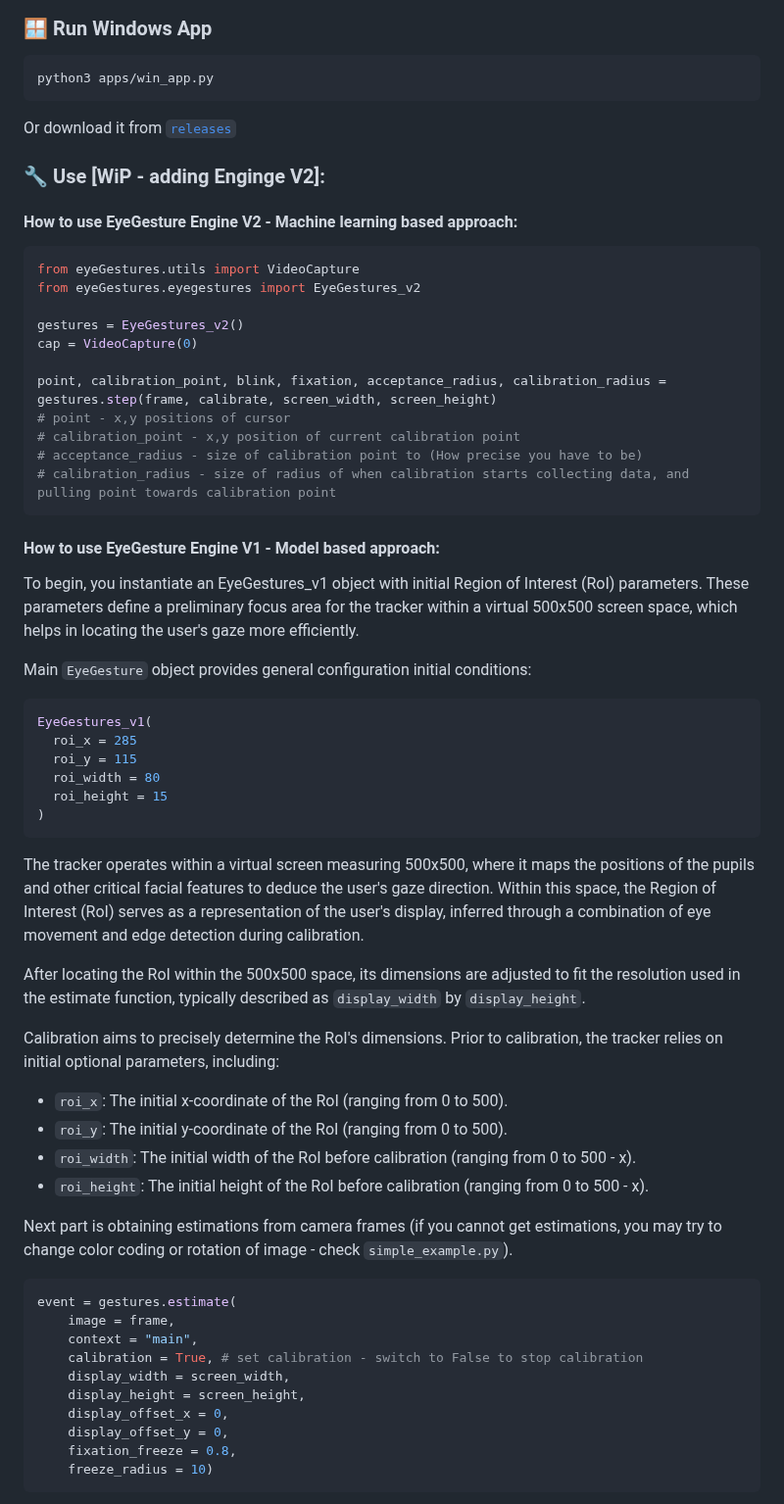
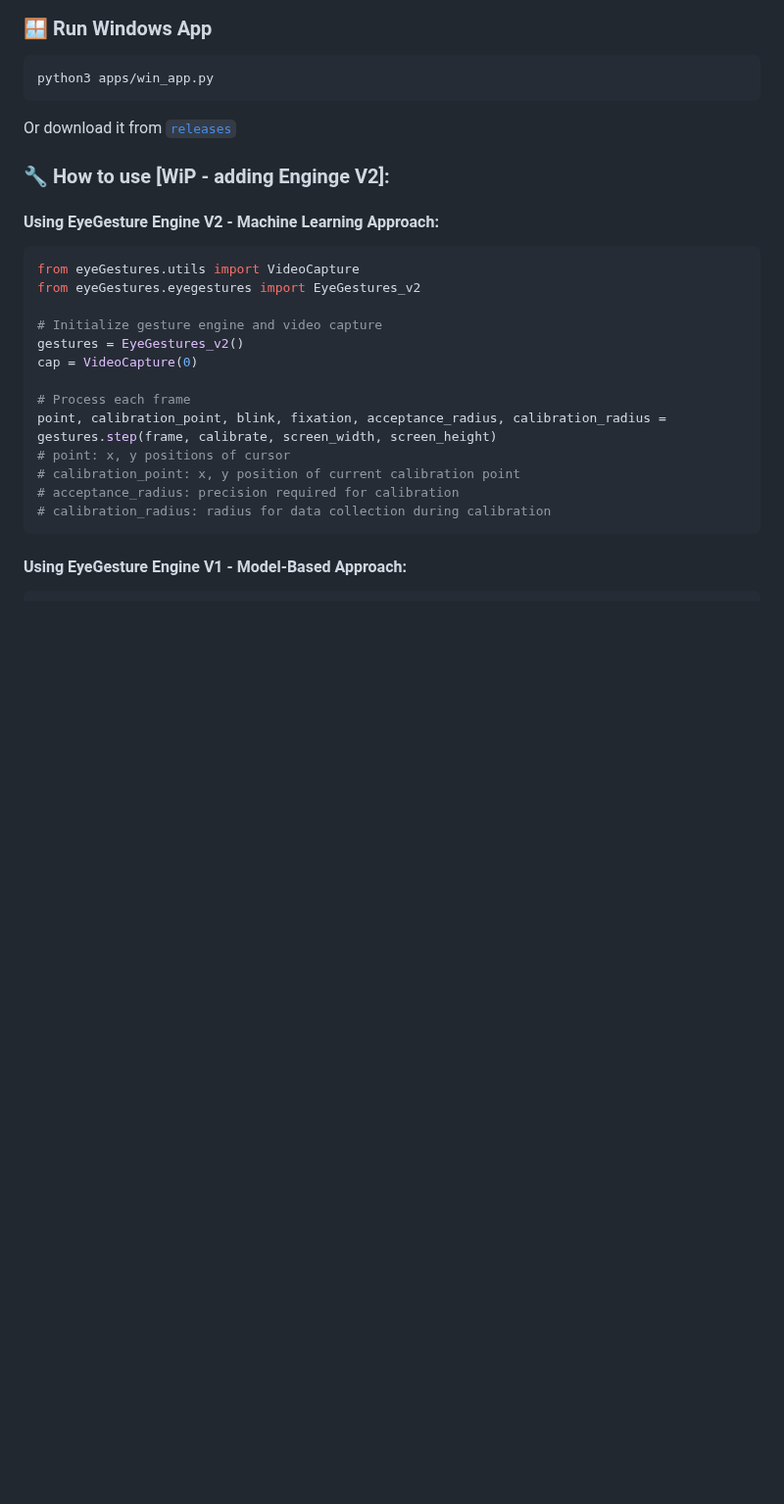
Before and after one commit to NativeSensors/EyeGestures, a Markdown page: README.md, the part around one of its changes. Shown at 98% size. Rendered like a GitHub page; blank space fills up the shorter version.

````diff
--- a/README.md
+++ b/README.md
@@ -84,63 +84,26 @@ python3 apps/win_app.py
 
 Or download it from [`releases`](https://github.com/NativeSensors/EyeGestures/releases/tag/1.3.4_App_0.0.3)
 
-### 🔧 Use [WiP - adding Enginge V2]:
+### 🔧 How to use [WiP - adding Enginge V2]:
 
+#### Using EyeGesture Engine V2 - Machine Learning Approach:
 
-#### How to use EyeGesture Engine V2 - Machine learning based approach:
-
-```Python
+```python
 from eyeGestures.utils import VideoCapture
 from eyeGestures.eyegestures import EyeGestures_v2
 
+# Initialize gesture engine and video capture
 gestures = EyeGestures_v2()
 cap = VideoCapture(0)
 
+# Process each frame
 point, calibration_point, blink, fixation, acceptance_radius, calibration_radius = gestures.step(frame, calibrate, screen_width, screen_height)
-# point - x,y positions of cursor
-# calibration_point - x,y position of current calibration point
-# acceptance_radius - size of calibration point to (How precise you have to be)
-# calibration_radius - size of radius of when calibration starts collecting data, and pulling point towards calibration point
+# point: x, y positions of cursor
+# calibration_point: x, y position of current calibration point
+# acceptance_radius: precision required for calibration
+# calibration_radius: radius for data collection during calibration
 ```
 
-#### How to use EyeGesture Engine V1 - Model based approach:
-
-To begin, you instantiate an EyeGestures_v1 object with initial Region of Interest (RoI) parameters. These parameters define a preliminary focus area for the tracker within a virtual 500x500 screen space, which helps in locating the user's gaze more efficiently.
-
-Main `EyeGesture` object provides general configuration initial conditions:
+#### Using EyeGesture Engine V1 - Model-Based Approach:
 
 ```python
-EyeGestures_v1(
-  roi_x = 285
-  roi_y = 115
-  roi_width = 80
-  roi_height = 15
-)
-```
-
-The tracker operates within a virtual screen measuring 500x500, where it maps the positions of the pupils and other critical facial features to deduce the user's gaze direction. Within this space, the Region of Interest (RoI) serves as a representation of the user's display, inferred through a combination of eye movement and edge detection during calibration.
-
-After locating the RoI within the 500x500 space, its dimensions are adjusted to fit the resolution used in the estimate function, typically described as `display_width` by `display_height`.
-
-Calibration aims to precisely determine the RoI's dimensions. Prior to calibration, the tracker relies on initial optional parameters, including:
-
-- `roi_x`: The initial x-coordinate of the RoI (ranging from 0 to 500).
-- `roi_y`: The initial y-coordinate of the RoI (ranging from 0 to 500).
-- `roi_width`: The initial width of the RoI before calibration (ranging from 0 to 500 - x).
-- `roi_height`: The initial height of the RoI before calibration (ranging from 0 to 500 - x).
-
-Next part is obtaining estimations from camera frames (if you cannot get estimations, you may try to change color coding or rotation of image - check `simple_example.py`).
-
-```python
-event = gestures.estimate(
-    image = frame,
-    context = "main",
-    calibration = True, # set calibration - switch to False to stop calibration
-    display_width = screen_width,
-    display_height = screen_height,
-    display_offset_x = 0,
-    display_offset_y = 0,
-    fixation_freeze = 0.8,
-    freeze_radius = 10)
-```
-
````
Also changed, not shown: other parts of README.md (+14 -47 lines).
